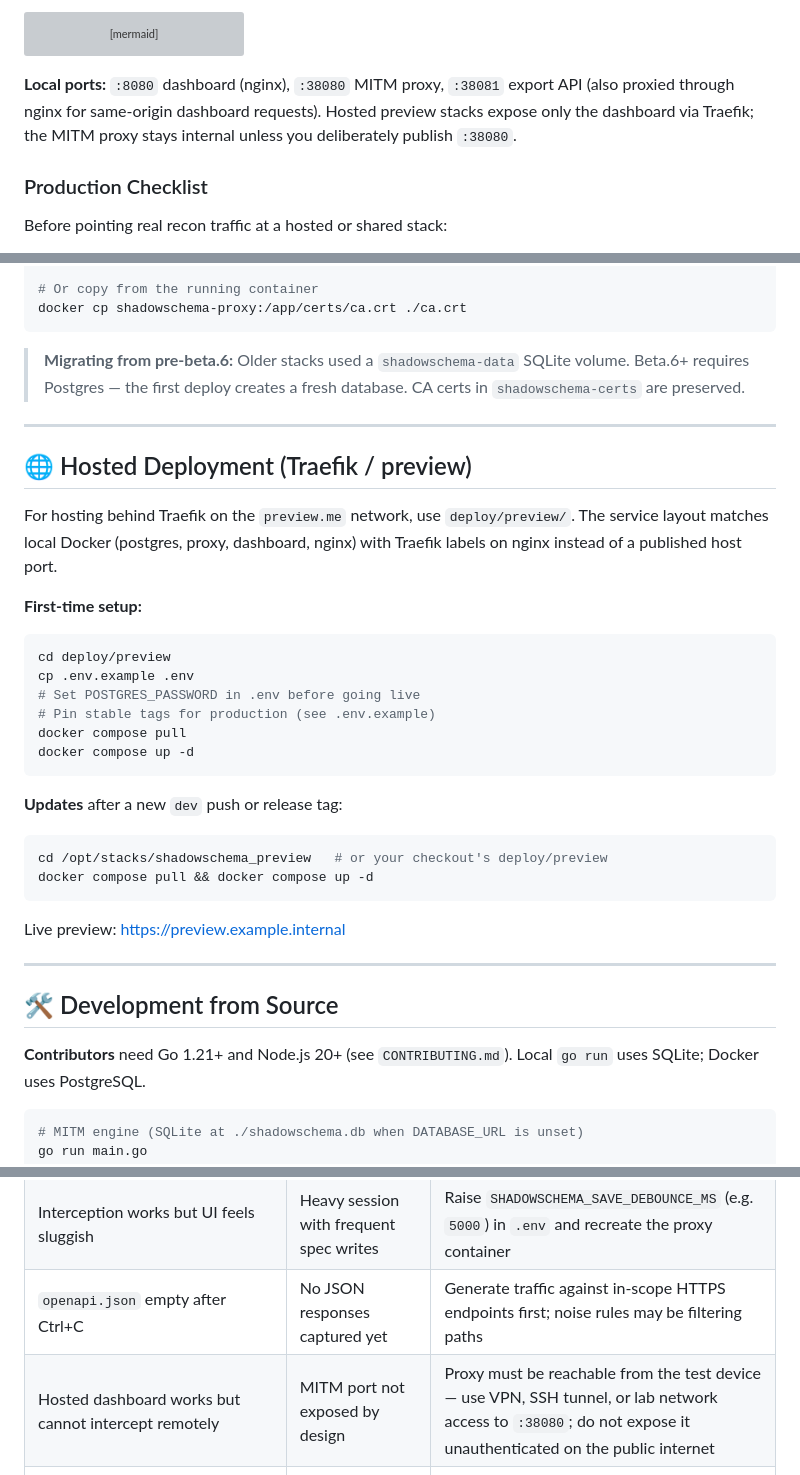
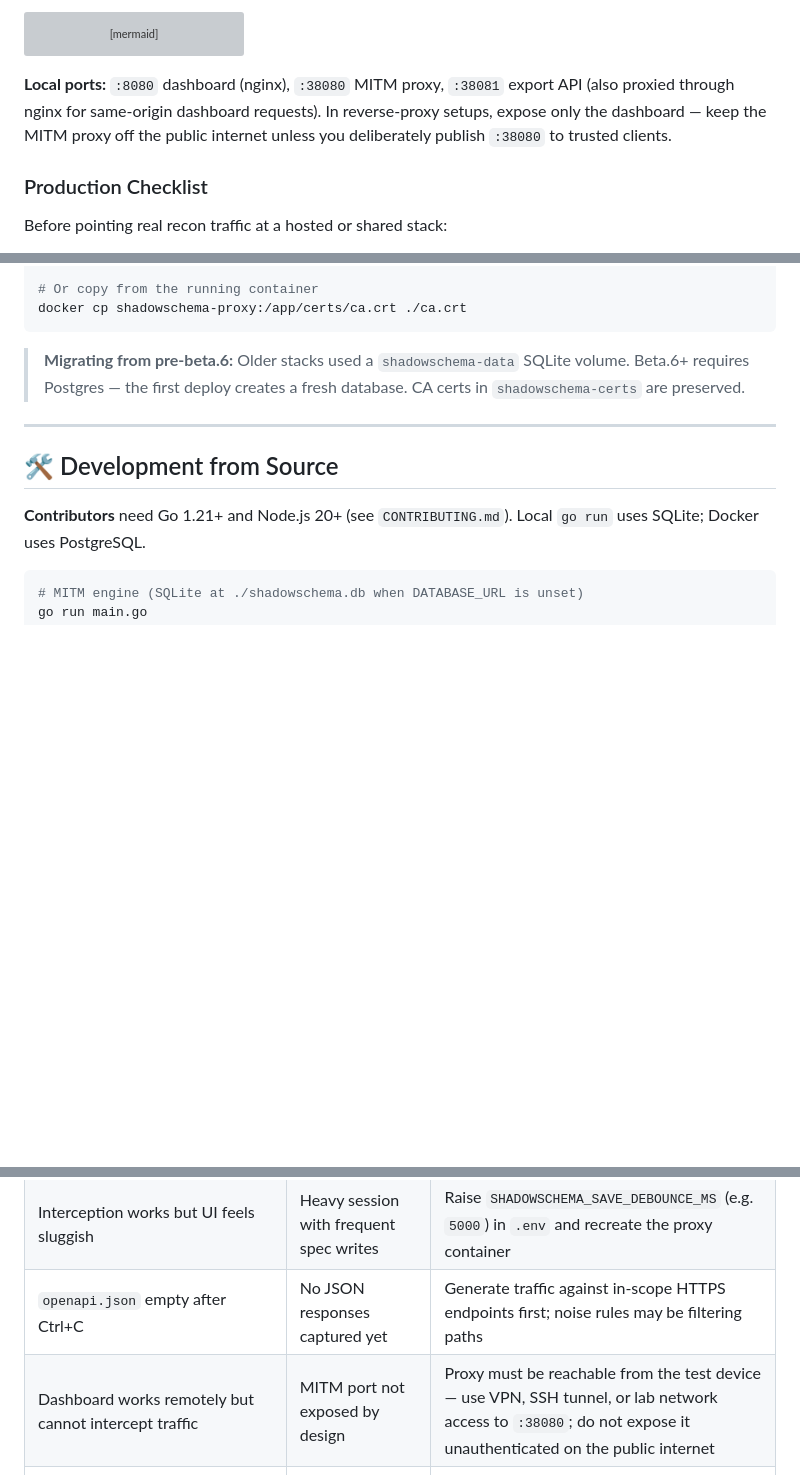
Before and after one commit to notfixingit3/shadowschema, a Markdown page: README.md, 3 parts joined by grey strips. GitHub-like rendering; blank space fills up the shorter version; grey boxes are pictures that could not be loaded.

Commit message:
docs: remove Hosted Deployment (Traefik / preview) from README
Keep preview deployment internal; public docs focus on local Docker and
development from source.

"Scooby-Dooby-Doo!"

````diff
--- a/README.md
+++ b/README.md
@@ -244,7 +241,7 @@ flowchart TB
   Proxy -->|read/write sessions| PG
 ```
 
-**Local ports:** `:8080` dashboard (nginx), `:38080` MITM proxy, `:38081` export API (also proxied through nginx for same-origin dashboard requests). Hosted preview stacks expose only the dashboard via Traefik; the MITM proxy stays internal unless you deliberately publish `:38080`.
+**Local ports:** `:8080` dashboard (nginx), `:38080` MITM proxy, `:38081` export API (also proxied through nginx for same-origin dashboard requests). In reverse-proxy setups, expose only the dashboard — keep the MITM proxy off the public internet unless you deliberately publish `:38080` to trusted clients.
 
 ### Production Checklist
 
@@ -297,32 +294,6 @@ docker cp shadowschema-proxy:/app/certs/ca.crt ./ca.crt
 ```
 
 > **Migrating from pre-beta.6:** Older stacks used a `shadowschema-data` SQLite volume. Beta.6+ requires Postgres — the first deploy creates a fresh database. CA certs in `shadowschema-certs` are preserved.
-
----
-
-## 🌐 Hosted Deployment (Traefik / preview)
-
-For hosting behind Traefik on the `preview.me` network, use `deploy/preview/`. The service layout matches local Docker (postgres, proxy, dashboard, nginx) with Traefik labels on nginx instead of a published host port.
-
-**First-time setup:**
-
-```bash
-cd deploy/preview
-cp .env.example .env
-# Set POSTGRES_PASSWORD in .env before going live
-# Pin stable tags for production (see .env.example)
-docker compose pull
-docker compose up -d
-```
-
-**Updates** after a new `dev` push or release tag:
-
-```bash
-cd /opt/stacks/shadowschema_preview   # or your checkout's deploy/preview
-docker compose pull && docker compose up -d
-```
-
-Live preview: https://preview.example.internal
 
 ---
 
@@ -499,7 +470,7 @@ ShadowSchema is a MITM tool — treat every deployment as sensitive infrastructu
 | Proxy container exits / `connection refused` to Postgres | Postgres not healthy or wrong credentials | `docker compose logs postgres proxy`; verify `POSTGRES_*` in `.env` matches the existing volume (changing password on an initialized volume requires manual DB fix or a fresh volume) |
 | Interception works but UI feels sluggish | Heavy session with frequent spec writes | Raise `SHADOWSCHEMA_SAVE_DEBOUNCE_MS` (e.g. `5000`) in `.env` and recreate the proxy container |
 | `openapi.json` empty after Ctrl+C | No JSON responses captured yet | Generate traffic against in-scope HTTPS endpoints first; noise rules may be filtering paths |
-| Hosted dashboard works but cannot intercept remotely | MITM port not exposed by design | Proxy must be reachable from the test device — use VPN, SSH tunnel, or lab network access to `:38080`; do not expose it unauthenticated on the public internet |
+| Dashboard works remotely but cannot intercept traffic | MITM port not exposed by design | Proxy must be reachable from the test device — use VPN, SSH tunnel, or lab network access to `:38080`; do not expose it unauthenticated on the public internet |
 | `no matching manifest for linux/arm64` pulling GHCR images | Published images are amd64-only today | Build locally (`shadowschema:local`) and run with `docker compose up --pull never`, or use `docker-compose.docs.yml` for alternate ports on Mac — see [Docker Deployment](#docker-deployment) |
 | Docker proxy sees requests but dashboard stays empty | Upstream API on host loopback (`127.0.0.1`) | From inside the proxy container, `127.0.0.1` is the container itself — target `host.docker.internal` (OrbStack / Docker Desktop) or publish your mock API on the LAN |
 
````
Also changed, not shown: other parts of README.md (+0 -3 lines).
